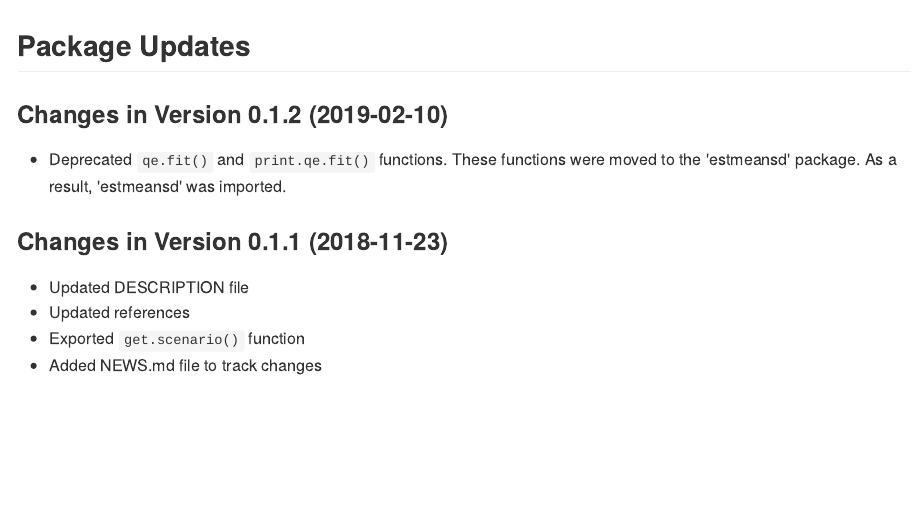
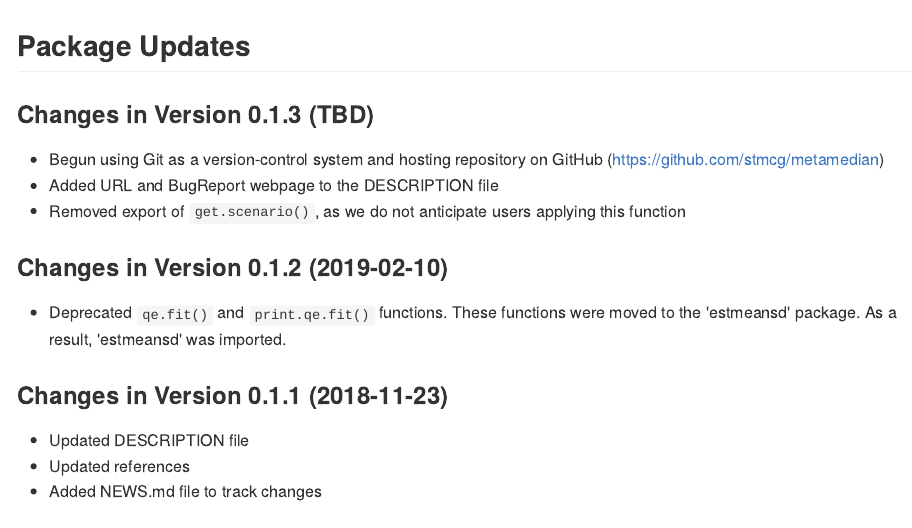
Before and after one commit to stmcg/metamedian, an R Markdown document (NEWS.Rmd): the page in a window 1100 px wide, from its top. The pictures show the output file NEWS.md that the author committed with the source, drawn offline in the style of GitHub.

Commit message:
Updated NEWS

```diff
--- a/NEWS.Rmd
+++ b/NEWS.Rmd
@@ -8,13 +8,20 @@ knitr::opts_chunk$set(echo = TRUE)
 
 ## Package Updates
 
+### Changes in Version 0.1.3 (TBD)
+*  Begun using Git as a version-control system and hosting repository on GitHub
+   (https://github.com/stmcg/metamedian)
+*  Added URL and BugReport webpage to the DESCRIPTION file
+*  Removed export of `get.scenario()`, as we do not anticipate users applying
+   this function
+
 ### Changes in Version 0.1.2 (2019-02-10)
-*  Deprecated `qe.fit()` and `print.qe.fit()` functions. These functions were moved to the 'estmeansd' package. As a result, 'estmeansd' was imported.
+*  Deprecated `qe.fit()` and `print.qe.fit()` functions. These functions were
+   moved to the 'estmeansd' package. As a result, 'estmeansd' was imported.
 
 ### Changes in Version 0.1.1 (2018-11-23)
 *  Updated DESCRIPTION file
 *  Updated references
-*  Exported `get.scenario()` function
 *  Added NEWS.md file to track changes
 
 ### Changes in Version 0.1.0 (2018-10-06)
```
Also changed, not shown: NEWS.md.
